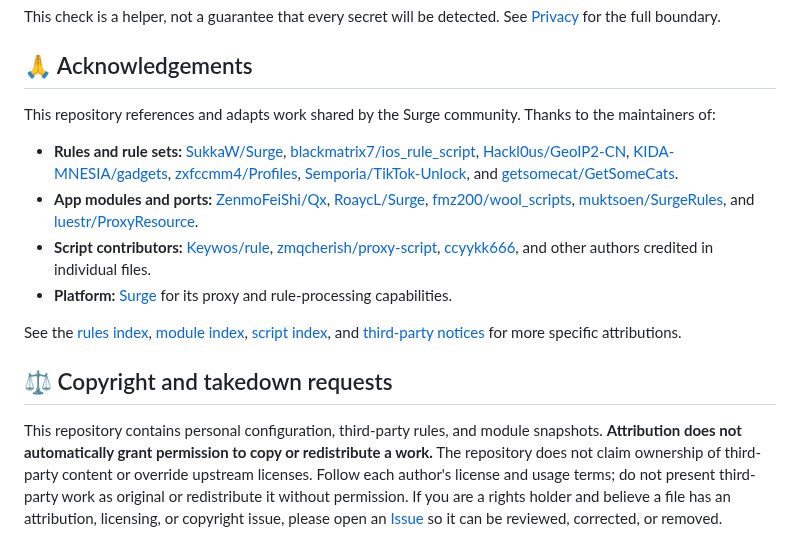
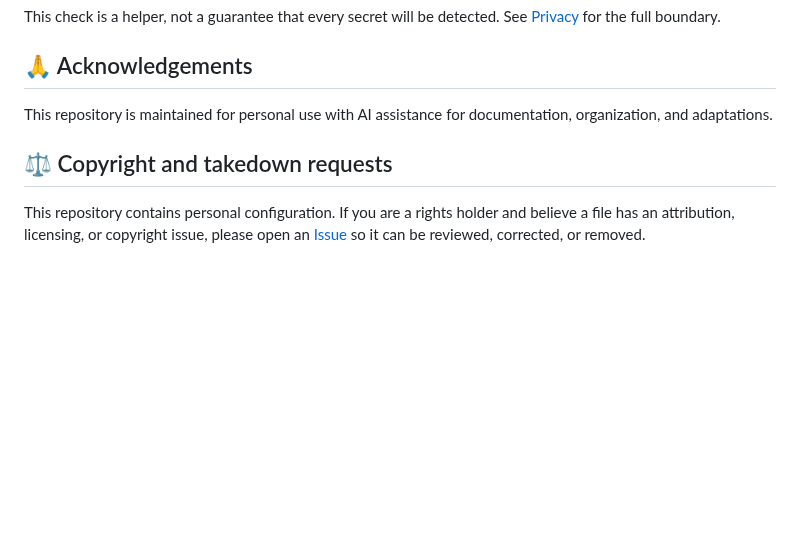
Before and after one commit to jingchen21/Surge-iOS, a Markdown page: README.md, the part around the change. GitHub-like rendering; blank space fills up the shorter version.

Commit message:
Clean Acknowledgements: remove specific third-party author listings

```diff
--- a/README.md
+++ b/README.md
@@ -58,15 +58,8 @@ This check is a helper, not a guarantee that every secret will be detected. See
 
 ## 🙏 Acknowledgements
 
-This repository references and adapts work shared by the Surge community. Thanks to the maintainers of:
-
-- **Rules and rule sets:** [SukkaW/Surge](https://github.com/SukkaW/Surge), [blackmatrix7/ios_rule_script](https://github.com/blackmatrix7/ios_rule_script), [Hackl0us/GeoIP2-CN](https://github.com/Hackl0us/GeoIP2-CN), [KIDA-MNESIA/gadgets](https://github.com/KIDA-MNESIA/gadgets), [zxfccmm4/Profiles](https://github.com/zxfccmm4/Profiles), [Semporia/TikTok-Unlock](https://github.com/Semporia/TikTok-Unlock), and [getsomecat/GetSomeCats](https://github.com/getsomecat/GetSomeCats).
-- **App modules and ports:** [ZenmoFeiShi/Qx](https://github.com/ZenmoFeiShi/Qx), [RoaycL/Surge](https://github.com/RoaycL/Surge), [fmz200/wool_scripts](https://github.com/fmz200/wool_scripts), [muktsoen/SurgeRules](https://github.com/muktsoen/SurgeRules), and [luestr/ProxyResource](https://github.com/luestr/ProxyResource).
-- **Script contributors:** [Keywos/rule](https://github.com/Keywos/rule), [zmqcherish/proxy-script](https://github.com/zmqcherish/proxy-script), [ccyykk666](https://github.com/ccyykk666), and other authors credited in individual files.
-- **Platform:** [Surge](https://www.nssurge.com/) for its proxy and rule-processing capabilities.
-
-See the [rules index](Rules/README.md), [module index](Modules/README.md), [script index](JS/README.md), and [third-party notices](THIRD_PARTY_NOTICES.md) for more specific attributions.
+This repository is maintained for personal use with AI assistance for documentation, organization, and adaptations.
 
 ## ⚖️ Copyright and takedown requests
 
-This repository contains personal configuration, third-party rules, and module snapshots. **Attribution does not automatically grant permission to copy or redistribute a work.** The repository does not claim ownership of third-party content or override upstream licenses. Follow each author's license and usage terms; do not present third-party work as original or redistribute it without permission. If you are a rights holder and believe a file has an attribution, licensing, or copyright issue, please open an [Issue](https://github.com/jingchen21/Surge-iOS/issues) so it can be reviewed, corrected, or removed.
+This repository contains personal configuration. If you are a rights holder and believe a file has an attribution, licensing, or copyright issue, please open an [Issue](https://github.com/jingchen21/Surge-iOS/issues) so it can be reviewed, corrected, or removed.
```
